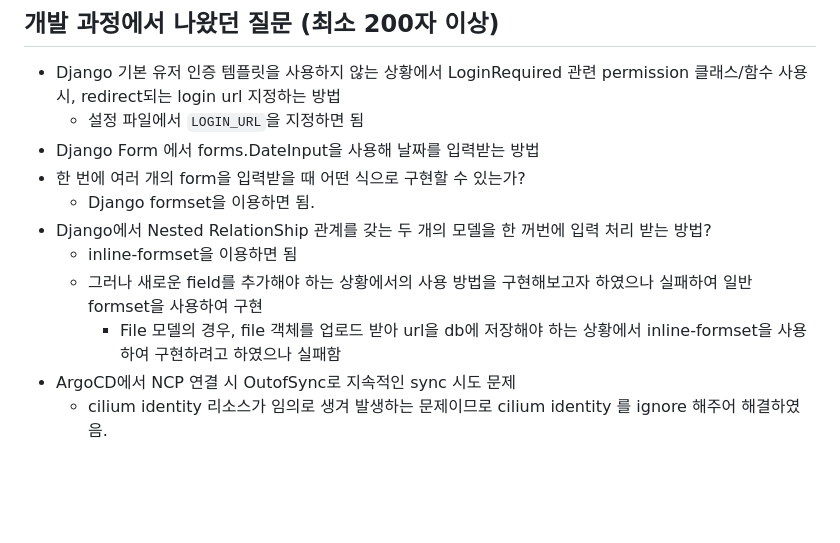
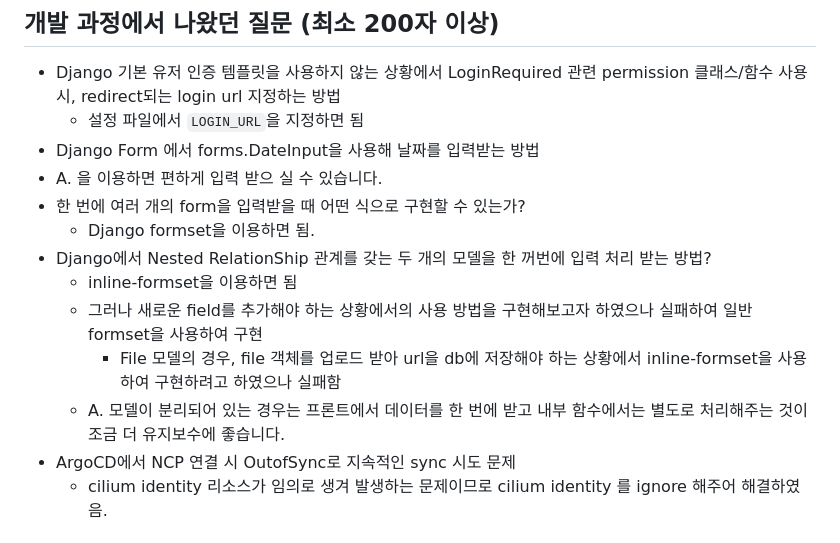
Before and after one commit to likelion-backend-6th/studyon, a Markdown page: Weekly_Log/[1주차] Project_2팀_진행상황_공유.md, the part around the change. Rendered like a GitHub page; blank space fills up the shorter version.

Commit message:
Review [1주차] Project_2팀_진행상황_공유.md

```diff
--- a/Weekly_Log/[1주차] Project_2팀_진행상황_공유.md
+++ b/Weekly_Log/[1주차] Project_2팀_진행상황_공유.md
@@ -146,12 +146,14 @@
 - Django 기본 유저 인증 템플릿을 사용하지 않는 상황에서 LoginRequired 관련 permission 클래스/함수 사용 시, redirect되는 login url 지정하는 방법
     - 설정 파일에서 `LOGIN_URL`을 지정하면 됨
 - Django Form 에서 forms.DateInput을 사용해 날짜를 입력받는 방법
+- A. <lable><input type="date" id="{}"></label>을 이용하면 편하게 입력 받으 실 수 있습니다.
 - 한 번에 여러 개의 form을 입력받을 때 어떤 식으로 구현할 수 있는가?
     - Django formset을 이용하면 됨.
 - Django에서 Nested RelationShip 관계를 갖는 두 개의 모델을 한 꺼번에 입력 처리 받는 방법?
     - inline-formset을 이용하면 됨
     - 그러나 새로운 field를 추가해야 하는 상황에서의 사용 방법을 구현해보고자 하였으나 실패하여 일반 formset을 사용하여 구현
         - File 모델의 경우, file 객체를 업로드 받아 url을 db에 저장해야 하는 상황에서 inline-formset을 사용하여 구현하려고 하였으나 실패함
+    - A. 모델이 분리되어 있는 경우는 프론트에서 데이터를 한 번에 받고 내부 함수에서는 별도로 처리해주는 것이 조금 더 유지보수에 좋습니다.
 - ArgoCD에서 NCP 연결 시 OutofSync로 지속적인 sync 시도 문제
     - cilium identity 리소스가 임의로 생겨 발생하는 문제이므로 cilium identity 를 ignore 해주어 해결하였음.
 
```
